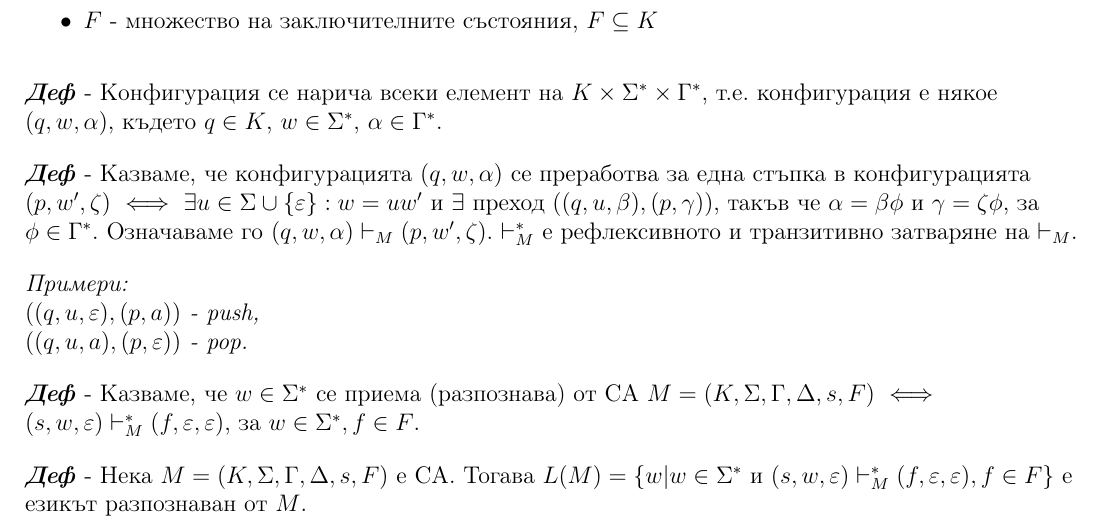
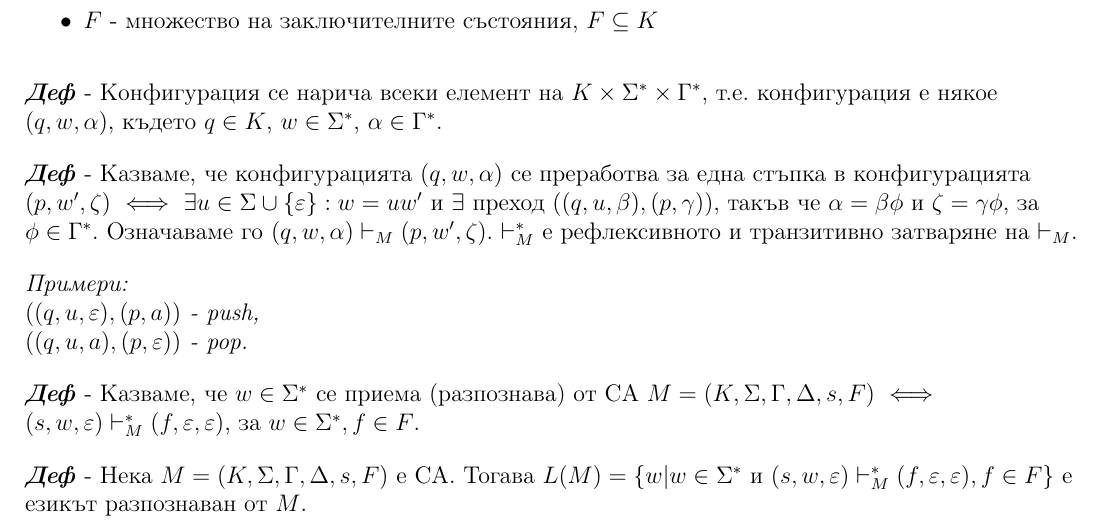
Before and after one commit to kosyonikolov/FinalStupidty2021, a LaTeX document (4/grammars_languages_and_stack_automata.tex): part of page 6 of 9, cut so that both start at the same text. Compiled offline with pdfLaTeX.

Commit message:
fix swapped zeta and gamma

```diff
--- a/4/grammars_languages_and_stack_automata.tex
+++ b/4/grammars_languages_and_stack_automata.tex
@@ -246,7 +246,8 @@ $\implies D_1 \prec D_2 \prec D_4$, като $D_3$ не предхожда и н
 
 \textit{\textbf{Деф}} - Конфигурация се нарича всеки елемент на $K \times \Sigma^* \times \Gamma^*$, т.е. конфигурация е някое $(q, w, \alpha)$, където $q \in K$, $w \in \Sigma^*$, $\alpha \in \Gamma^*$.
 
-\textit{\textbf{Деф}} - Казваме, че конфигурацията $(q, w, \alpha)$ се преработва за една стъпка в конфигурацията $(p, w', \zeta)$ $\iff$ $\exists u \in \Sigma \cup \{\varepsilon\}: w=uw'$ и $\exists$ преход $((q, u, \beta), (p, \gamma))$, такъв че $\alpha = \beta\phi$ и $\gamma = \zeta\phi$, за $\phi \in \Gamma^*$. Означаваме го $(q, w, \alpha) \vdash_M (p, w', \zeta)$. $\vdash_M^*$ е рефлексивното и транзитивно затваряне на $\vdash_M$.
+\textit{\textbf{Деф}} - Казваме, че конфигурацията $(q, w, \alpha)$ се преработва за една стъпка в конфигурацията $(p, w', \zeta)$ $\iff$ $\exists u \in \Sigma \cup \{\varepsilon\}: w=uw'$ и $\exists$ преход $((q, u, \beta), (p, \gamma))$,
+такъв че $\alpha = \beta\phi$ и $\zeta = \gamma\phi$, за $\phi \in \Gamma^*$. Означаваме го $(q, w, \alpha) \vdash_M (p, w', \zeta)$. $\vdash_M^*$ е рефлексивното и транзитивно затваряне на $\vdash_M$.
 
 \textit{Примери:\\
 $((q, u, \varepsilon), (p, a))$ - push, \\
```
